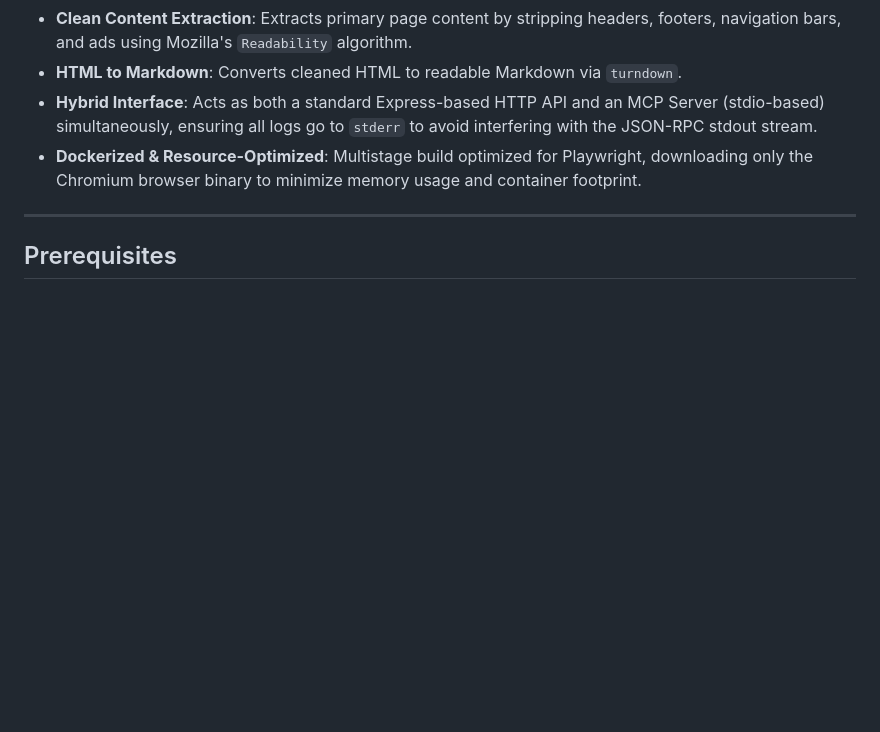
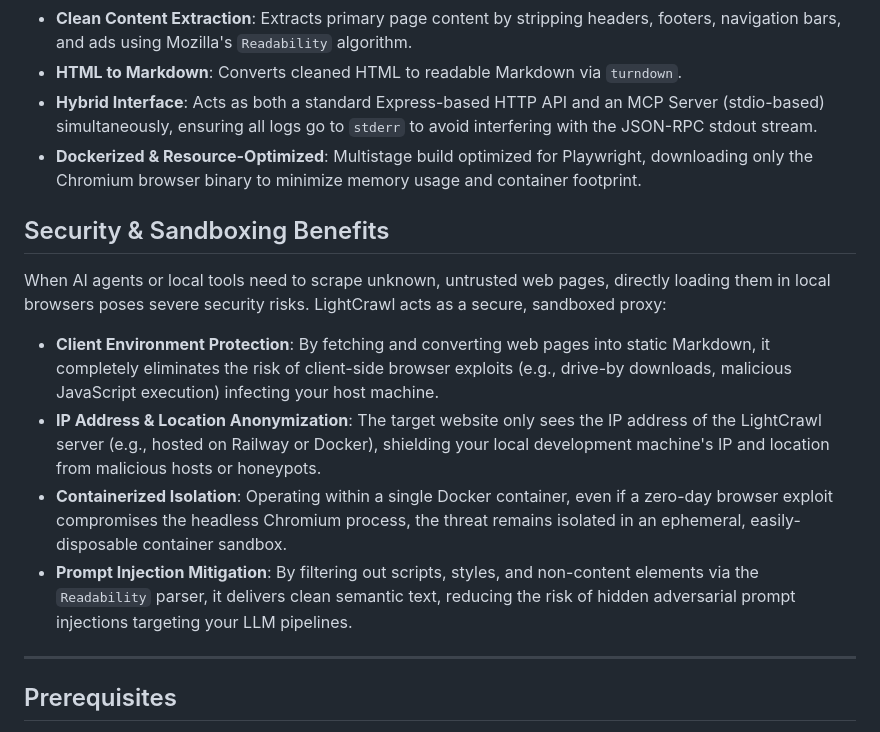
Before and after one commit to yosuke1024/LightCrawl, a Markdown page: README.md, the part around the change. Rendered like a GitHub page; blank space fills up the shorter version.

Commit message:
docs: Add Security & Sandboxing Benefits section to README

```diff
--- a/README.md
+++ b/README.md
@@ -17,6 +17,15 @@ LightCrawl is a lightweight, single-container, self-hostable Web scraping API an
 - **HTML to Markdown**: Converts cleaned HTML to readable Markdown via `turndown`.
 - **Hybrid Interface**: Acts as both a standard Express-based HTTP API and an MCP Server (stdio-based) simultaneously, ensuring all logs go to `stderr` to avoid interfering with the JSON-RPC stdout stream.
 - **Dockerized & Resource-Optimized**: Multistage build optimized for Playwright, downloading only the Chromium browser binary to minimize memory usage and container footprint.
+
+## Security & Sandboxing Benefits
+
+When AI agents or local tools need to scrape unknown, untrusted web pages, directly loading them in local browsers poses severe security risks. LightCrawl acts as a secure, sandboxed proxy:
+
+- **Client Environment Protection**: By fetching and converting web pages into static Markdown, it completely eliminates the risk of client-side browser exploits (e.g., drive-by downloads, malicious JavaScript execution) infecting your host machine.
+- **IP Address & Location Anonymization**: The target website only sees the IP address of the LightCrawl server (e.g., hosted on Railway or Docker), shielding your local development machine's IP and location from malicious hosts or honeypots.
+- **Containerized Isolation**: Operating within a single Docker container, even if a zero-day browser exploit compromises the headless Chromium process, the threat remains isolated in an ephemeral, easily-disposable container sandbox.
+- **Prompt Injection Mitigation**: By filtering out scripts, styles, and non-content elements via the `Readability` parser, it delivers clean semantic text, reducing the risk of hidden adversarial prompt injections targeting your LLM pipelines.
 
 ---
 
```
